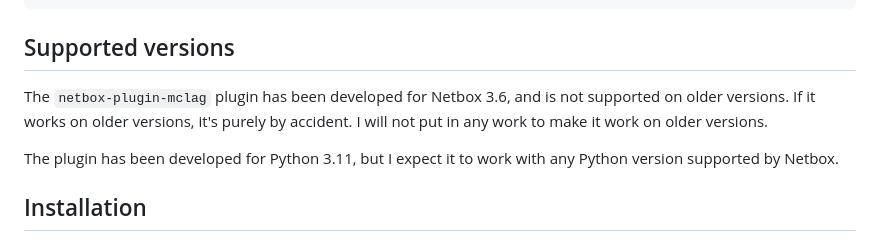
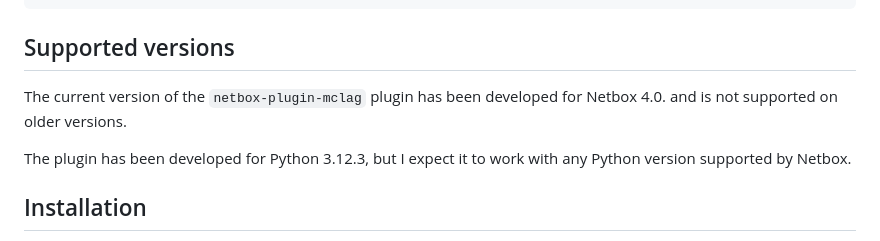
Before and after one commit to pv2b/netbox-plugin-mclag, a Markdown page: README.md, the part around the change. GitHub-like rendering.

Commit message:
Update supported versions.

```diff
--- a/README.md
+++ b/README.md
@@ -85,9 +85,9 @@ exit
 
 ## Supported versions
 
-The `netbox-plugin-mclag` plugin has been developed for Netbox 3.6, and is not supported on older versions. If it works on older versions, it's purely by accident. I will not put in any work to make it work on older versions.
+The current version of the  `netbox-plugin-mclag` plugin has been developed for Netbox 4.0. and is not supported on older versions.
 
-The plugin has been developed for Python 3.11, but I expect it to work with any Python version supported by Netbox.
+The plugin has been developed for Python 3.12.3, but I expect it to work with any Python version supported by Netbox.
 
 ## Installation
 
```
